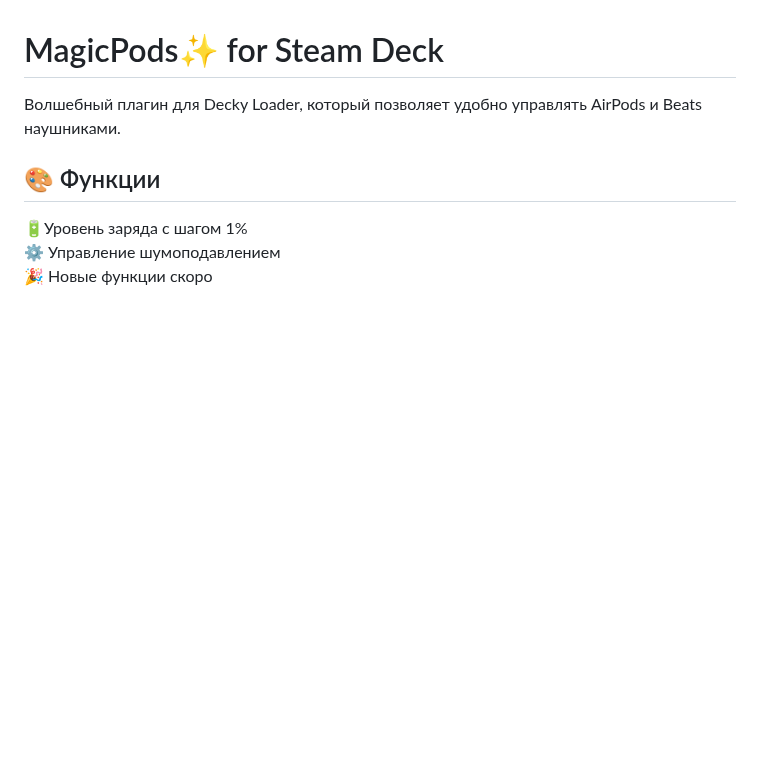
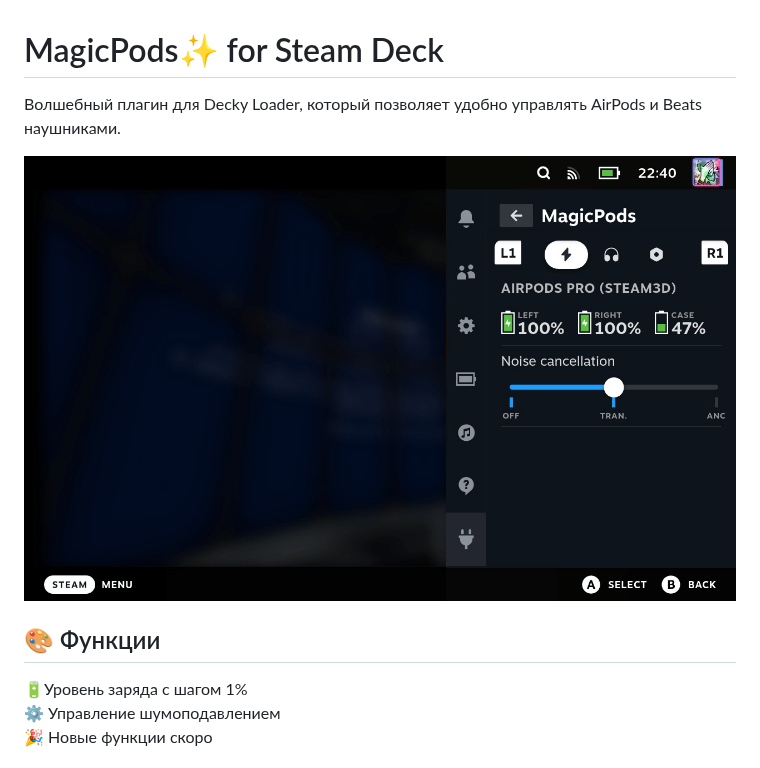
Before and after one commit to steam3d/MagicPodsDecky, a Markdown page: README_RU.md, the part around the change. GitHub-like rendering; pictures changed too: docs/images/screenshot-1.png (added); blank space fills up the shorter version.

```diff
--- a/README_RU.md
+++ b/README_RU.md
@@ -1,6 +1,8 @@
 # MagicPods✨ for Steam Deck
 
 Волшебный плагин для Decky Loader, который позволяет удобно управлять AirPods и Beats наушниками.
+
+![](./docs/images/screenshot-1.png)
 
 ## 🎨 Функции
 
```
Also changed, not shown: README.md (+2 -0 lines), docs/images/preview.png (added).
